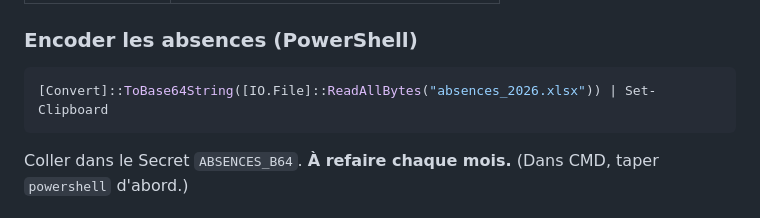
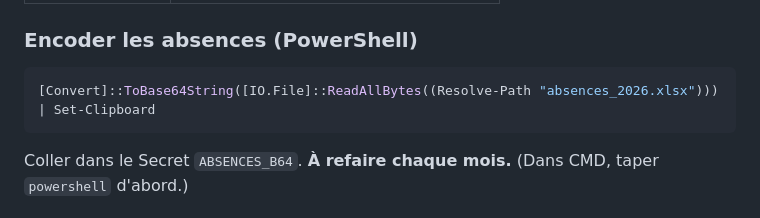
Before and after one commit to MathildePanierDelivery/jira-export, a Markdown page: README.md, the part around the change. Drawn GitHub-style.

````diff
--- a/README.md
+++ b/README.md
@@ -221,7 +221,7 @@ publication. L'export Excel publié ne contient **aucune** donnée RH nominative
 ### Encoder les absences (PowerShell)
 
 ```powershell
-[Convert]::ToBase64String([IO.File]::ReadAllBytes("absences_2026.xlsx")) | Set-Clipboard
+[Convert]::ToBase64String([IO.File]::ReadAllBytes((Resolve-Path "absences_2026.xlsx"))) | Set-Clipboard
 ```
 
 Coller dans le Secret `ABSENCES_B64`. **À refaire chaque mois.** (Dans CMD, taper `powershell` d'abord.)
````
Also changed, not shown: PROCESS_BASCULE.md (+44 -2 lines).
